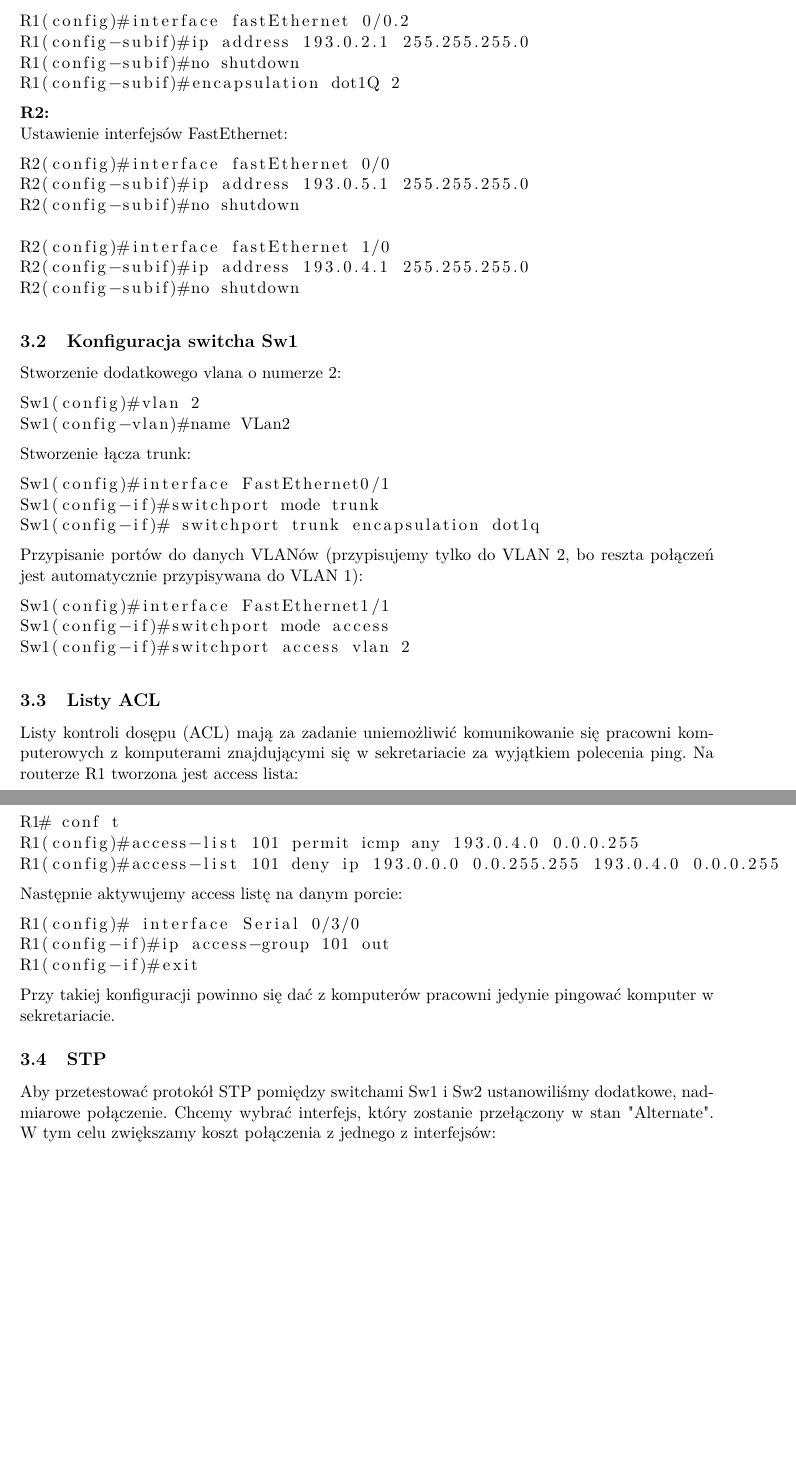
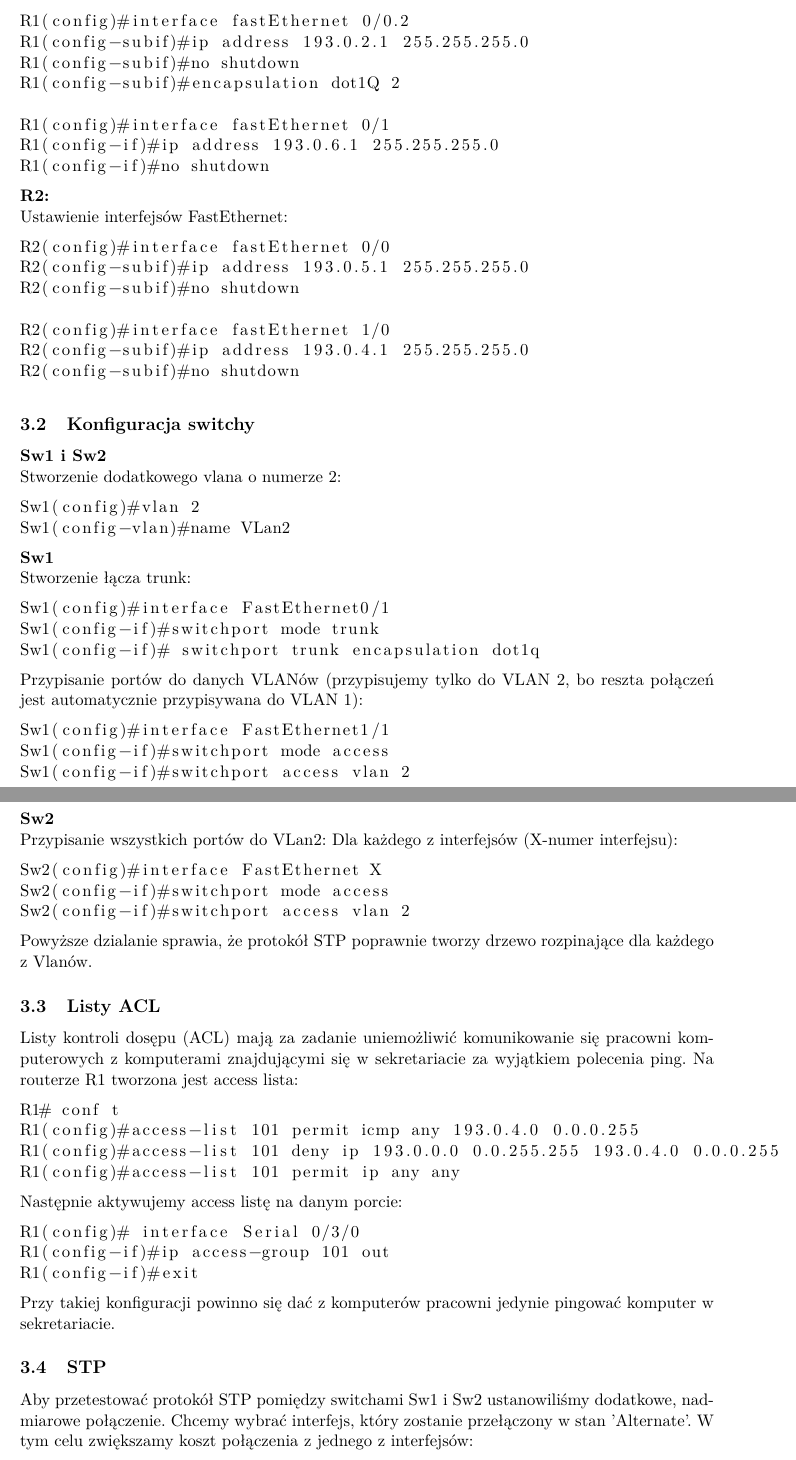
Before and after one commit to tsm/Siec-szkolna, a LaTeX document (siec_szkolna.tex): two parts of pages 5 and 6 of 8, joined at a grey line, cut so that both start at the same text, the shorter picture padded with empty space. Compiled offline with pdfLaTeX.

Commit message:
poprawiono pare bledow w texie

```diff
--- a/siec_szkolna.tex
+++ b/siec_szkolna.tex
@@ -105,6 +105,10 @@ R1(config)#interface fastEthernet 0/0.2
 R1(config-subif)#ip address 193.0.2.1 255.255.255.0
 R1(config-subif)#no shutdown
 R1(config-subif)#encapsulation dot1Q 2
+
+R1(config)#interface fastEthernet 0/1
+R1(config-if)#ip address 193.0.6.1 255.255.255.0
+R1(config-if)#no shutdown
 \end{lstlisting}
 
 \noindent
@@ -121,12 +125,15 @@ R2(config-subif)#no shutdown
 \end{lstlisting}
 
 %===========================================================
-\subsection{Konfiguracja switcha Sw1}
+\subsection{Konfiguracja switchy}
+{\bf Sw1 i Sw2}\\
 Stworzenie dodatkowego vlana o numerze 2:
 \begin{lstlisting}
 Sw1(config)#vlan 2
 Sw1(config-vlan)#name VLan2
 \end{lstlisting}
+\noindent
+{\bf Sw1}\\
 Stworzenie łącza trunk:
 \begin{lstlisting}
 Sw1(config)#interface FastEthernet0/1
@@ -140,6 +147,17 @@ Sw1(config-if)#switchport mode access
 Sw1(config-if)#switchport access vlan 2
 \end{lstlisting}
 
+\noindent
+{\bf Sw2}\\
+Przypisanie wszystkich portów do VLan2:
+Dla każdego z interfejsów (X-numer interfejsu):
+\begin{lstlisting}
+Sw2(config)#interface FastEthernet X
+Sw2(config-if)#switchport mode access
+Sw2(config-if)#switchport access vlan 2
+\end{lstlisting}
+Powyższe dzialanie sprawia, że protokół STP poprawnie tworzy drzewo rozpinające dla każdego z Vlanów.
+
 %===========================================================
 \subsection{Listy ACL}
 Listy kontroli dosępu (ACL) mają za zadanie uniemożliwić komunikowanie się pracowni komputerowych z komputerami znajdującymi się w sekretariacie za wyjątkiem polecenia ping. Na routerze R1 tworzona jest access lista:
@@ -147,6 +165,7 @@ Listy kontroli dosępu (ACL) mają za zadanie uniemożliwić komunikowanie się
 R1# conf t
 R1(config)#access-list 101 permit icmp any 193.0.4.0 0.0.0.255
 R1(config)#access-list 101 deny ip 193.0.0.0 0.0.255.255 193.0.4.0 0.0.0.255
+R1(config)#access-list 101 permit ip any any
 \end{lstlisting}
 Następnie aktywujemy access listę na danym porcie:
 \begin{lstlisting}
```
Also changed, not shown: siec_szkolna.tex (5 more changed lines).
